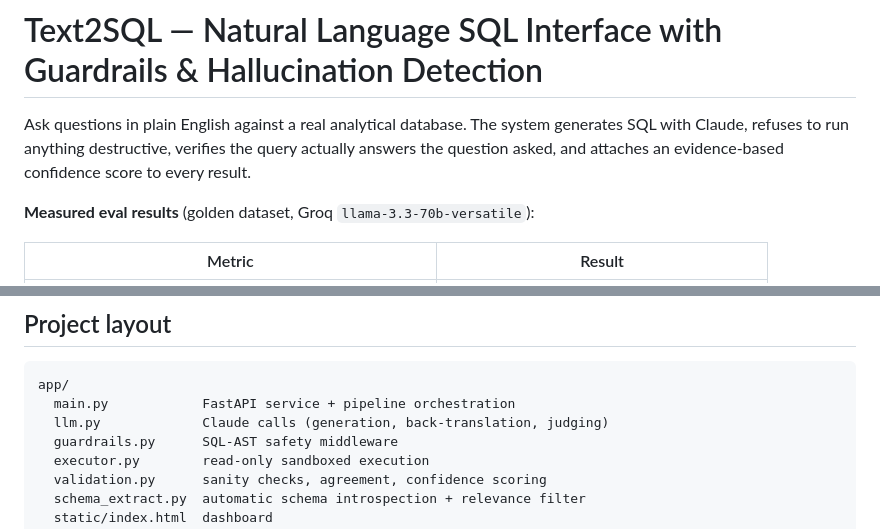
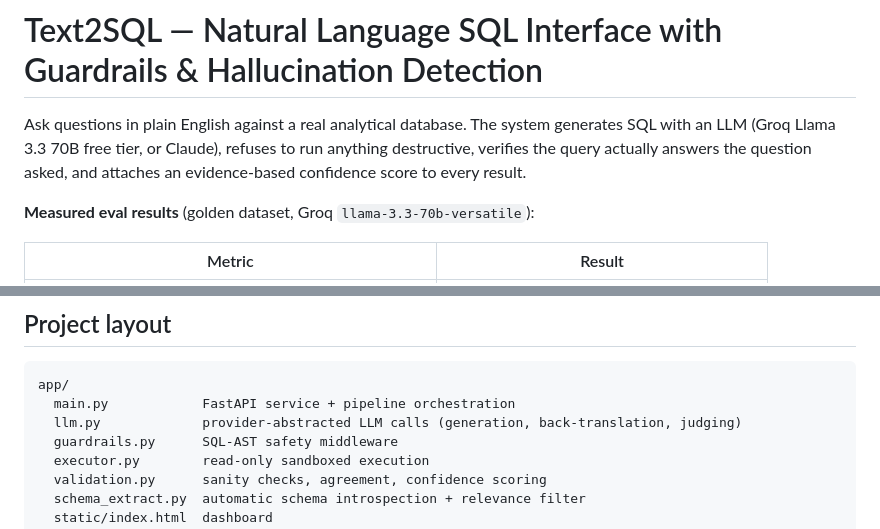
Before and after one commit to Shamratha/Text-to-SQL, a Markdown page: README.md, 2 parts joined by grey strips. GitHub-like rendering.

Commit message:
README: remove stale Claude-only wording after Groq provider switch
Co-Authored-By: Claude Fable 5 <noreply@anthropic.com>

````diff
--- a/README.md
+++ b/README.md
@@ -1,9 +1,9 @@
 # Text2SQL — Natural Language SQL Interface with Guardrails & Hallucination Detection
 
 Ask questions in plain English against a real analytical database. The system
-generates SQL with Claude, refuses to run anything destructive, verifies the
-query actually answers the question asked, and attaches an evidence-based
-confidence score to every result.
+generates SQL with an LLM (Groq Llama 3.3 70B free tier, or Claude), refuses to
+run anything destructive, verifies the query actually answers the question
+asked, and attaches an evidence-based confidence score to every result.
 
 **Measured eval results** (golden dataset, Groq `llama-3.3-70b-versatile`):
 
@@ -129,7 +129,7 @@ and a battery of dangerous SQL that must be blocked.
 ```
 app/
   main.py            FastAPI service + pipeline orchestration
-  llm.py             Claude calls (generation, back-translation, judging)
+  llm.py             provider-abstracted LLM calls (generation, back-translation, judging)
   guardrails.py      SQL-AST safety middleware
   executor.py        read-only sandboxed execution
   validation.py      sanity checks, agreement, confidence scoring
````
